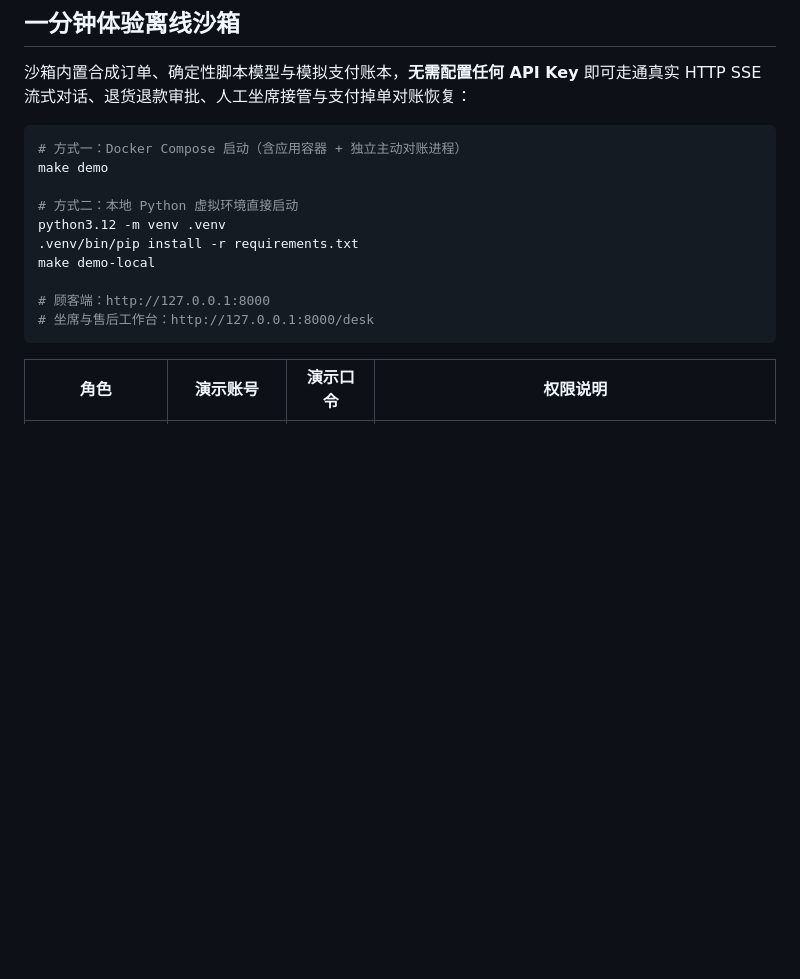
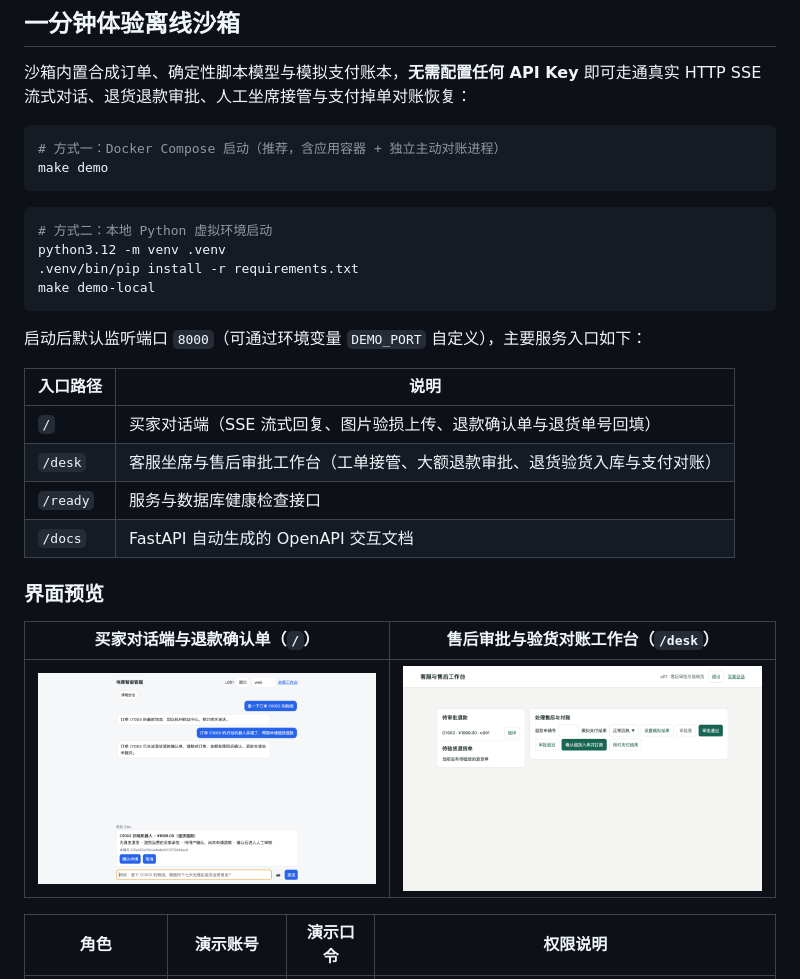
Before and after one commit to KeriaGuma/ecom-cs-agent, a Markdown page: README.md, the part around the change. GitHub-like rendering; pictures changed too: docs/images/chat-ui.png (added), docs/images/desk-ui.png (added); blank space fills up the shorter version.

Commit message:
docs: 优化快速启动服务入口说明并补充买家端与工作台界面预览截图

````diff
--- a/README.md
+++ b/README.md
@@ -14,17 +14,31 @@
 沙箱内置合成订单、确定性脚本模型与模拟支付账本，**无需配置任何 API Key** 即可走通真实 HTTP SSE 流式对话、退货退款审批、人工坐席接管与支付掉单对账恢复：
 
 ```bash
-# 方式一：Docker Compose 启动（含应用容器 + 独立主动对账进程）
+# 方式一：Docker Compose 启动（推荐，含应用容器 + 独立主动对账进程）
 make demo
+```
 
-# 方式二：本地 Python 虚拟环境直接启动
+```bash
+# 方式二：本地 Python 虚拟环境启动
 python3.12 -m venv .venv
 .venv/bin/pip install -r requirements.txt
 make demo-local
+```
 
-# 顾客端：http://127.0.0.1:8000
-# 坐席与售后工作台：http://127.0.0.1:8000/desk
-```
+启动后默认监听端口 `8000`（可通过环境变量 `DEMO_PORT` 自定义），主要服务入口如下：
+
+| 入口路径 | 说明 |
+| --- | --- |
+| `/` | 买家对话端（SSE 流式回复、图片验损上传、退款确认单与退货单号回填） |
+| `/desk` | 客服坐席与售后审批工作台（工单接管、大额退款审批、退货验货入库与支付对账） |
+| `/ready` | 服务与数据库健康检查接口 |
+| `/docs` | FastAPI 自动生成的 OpenAPI 交互文档 |
+
+### 界面预览
+
+| 买家对话端与退款确认单（`/`） | 售后审批与验货对账工作台（`/desk`） |
+| :---: | :---: |
+| ![买家对话端与退款确认单](docs/images/chat-ui.png) | ![售后审批与验货对账工作台](docs/images/desk-ui.png) |
 
 | 角色 | 演示账号 | 演示口令 | 权限说明 |
 | --- | --- | --- | --- |
````
